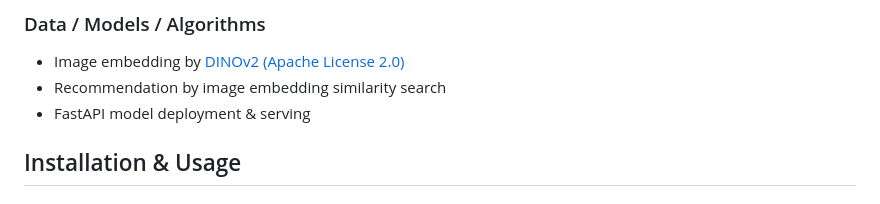
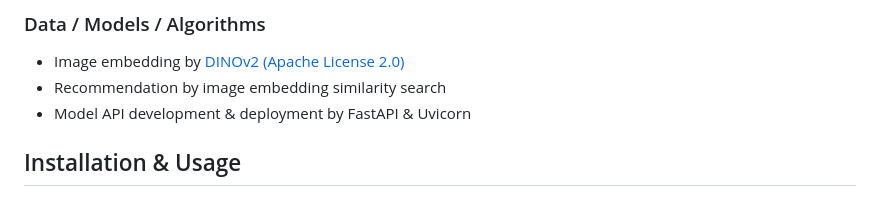
Before and after one commit to AndyWang80136/image-recommender, a Markdown page: README.md, the part around the change. Drawn GitHub-style.

Commit message:
fix: README.md description (#2)

```diff
--- a/README.md
+++ b/README.md
@@ -26,7 +26,7 @@ A Django application that recommends relevant images based on the user-uploaded
 ### Data / Models / Algorithms
 - Image embedding by [DINOv2](https://github.com/facebookresearch/dinov2) [(Apache License 2.0)](https://github.com/facebookresearch/dinov2?tab=readme-ov-file#license)
 - Recommendation by image embedding similarity search
-- FastAPI model deployment & serving
+- Model API development & deployment by FastAPI & Uvicorn
 
 ## Installation & Usage
 ### Installation
```
